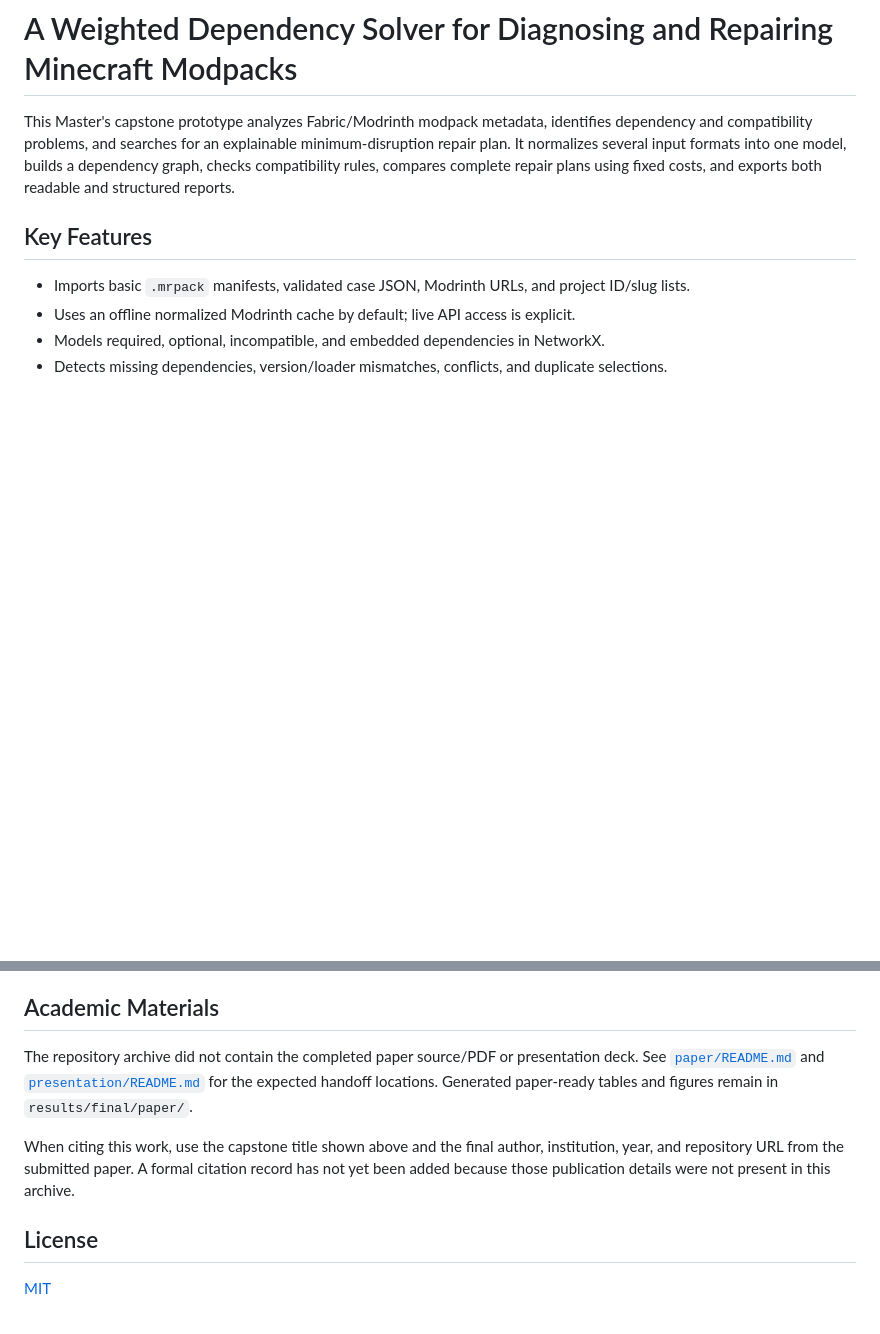
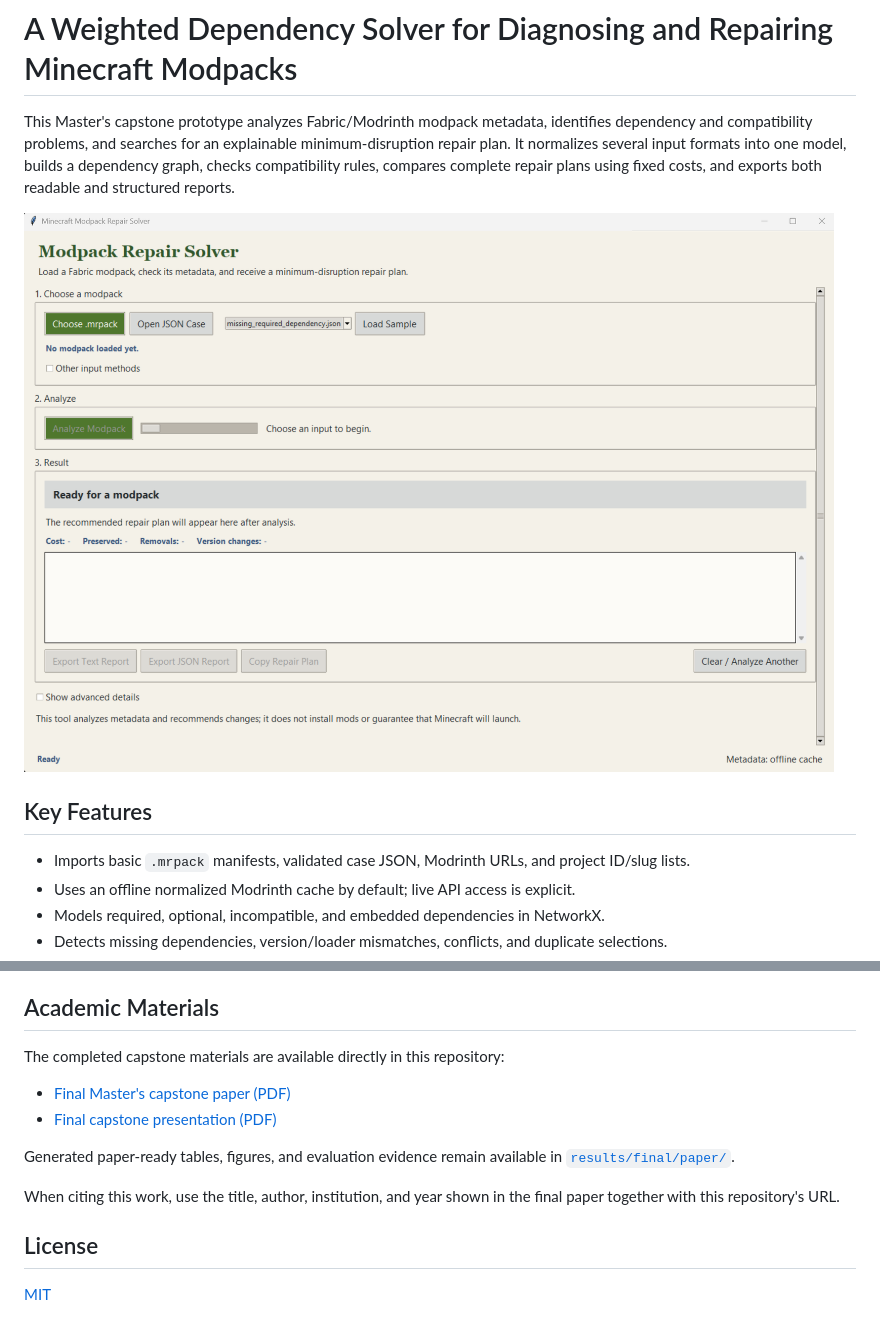
Before and after one commit to obriend7atwit/Minecraft-Modpack-Dependency-Solver, a Markdown page: README.md, 2 parts joined by grey strips. GitHub-like rendering; pictures changed too: docs/images/gui_screenshot.png (added); blank space fills up the shorter version.

```diff
--- a/README.md
+++ b/README.md
@@ -1,6 +1,8 @@
 # A Weighted Dependency Solver for Diagnosing and Repairing Minecraft Modpacks
 
 This Master's capstone prototype analyzes Fabric/Modrinth modpack metadata, identifies dependency and compatibility problems, and searches for an explainable minimum-disruption repair plan. It normalizes several input formats into one model, builds a dependency graph, checks compatibility rules, compares complete repair plans using fixed costs, and exports both readable and structured reports.
+
+![GUI screenshot](docs/images/gui_screenshot.png)
 
 ## Key Features
 
@@ -120,9 +122,14 @@ The `stress` marker is excluded by default. Run it explicitly with `uv run pytes
 
 ## Academic Materials
 
-The repository archive did not contain the completed paper source/PDF or presentation deck. See [`paper/README.md`](paper/README.md) and [`presentation/README.md`](presentation/README.md) for the expected handoff locations. Generated paper-ready tables and figures remain in `results/final/paper/`.
+The completed capstone materials are available directly in this repository:
 
-When citing this work, use the capstone title shown above and the final author, institution, year, and repository URL from the submitted paper. A formal citation record has not yet been added because those publication details were not present in this archive.
+- [Final Master's capstone paper (PDF)](paper/DATA6950_Summer2026_Dylan_OBrien.pdf)
+- [Final capstone presentation (PDF)](presentation/Capstone%20FINAL%20Presentation.pdf)
+
+Generated paper-ready tables, figures, and evaluation evidence remain available in [`results/final/paper/`](results/final/paper/).
+
+When citing this work, use the title, author, institution, and year shown in the final paper together with this repository's URL.
 
 ## License
 
```
Also changed, not shown: other parts of README.md (+1 -1 lines), docs/images/README.md (deleted, +0 -10 lines).
